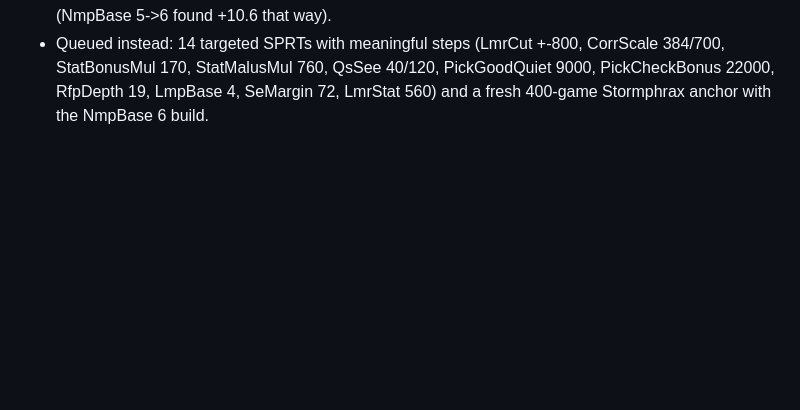
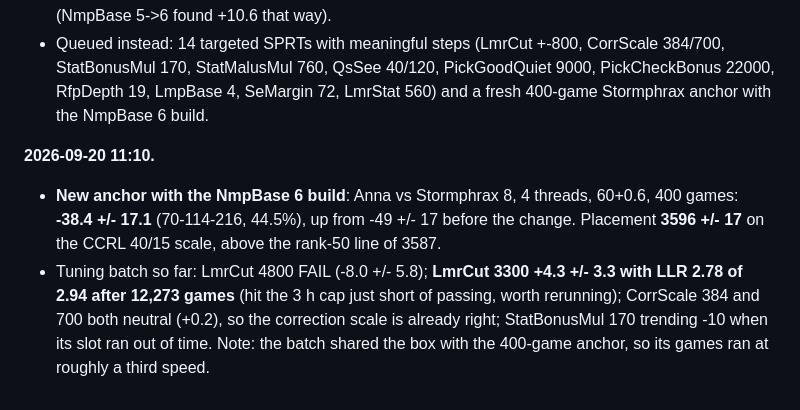
Before and after one commit to Lironktf/anna-chess, a Markdown page: EXPERIMENTS.md, the part around the change. Rendered like a GitHub page; blank space fills up the shorter version.

Commit message:
Anchor with the NmpBase 6 build: 3596 +/- 17

```diff
--- a/EXPERIMENTS.md
+++ b/EXPERIMENTS.md
@@ -242,3 +242,12 @@ NmpBase 7 and 6 against 5 queued at 5+0.05.
 - Queued instead: 14 targeted SPRTs with meaningful steps (LmrCut +-800, CorrScale 384/700, StatBonusMul 170,
   StatMalusMul 760, QsSee 40/120, PickGoodQuiet 9000, PickCheckBonus 22000, RfpDepth 19, LmpBase 4, SeMargin 72,
   LmrStat 560) and a fresh 400-game Stormphrax anchor with the NmpBase 6 build.
+
+**2026-09-20 11:10.**
+- **New anchor with the NmpBase 6 build**: Anna vs Stormphrax 8, 4 threads, 60+0.6, 400 games: **-38.4 +/- 17.1**
+  (70-114-216, 44.5%), up from -49 +/- 17 before the change. Placement **3596 +/- 17** on the CCRL 40/15 scale,
+  above the rank-50 line of 3587.
+- Tuning batch so far: LmrCut 4800 FAIL (-8.0 +/- 5.8); **LmrCut 3300 +4.3 +/- 3.3 with LLR 2.78 of 2.94 after 12,273
+  games** (hit the 3 h cap just short of passing, worth rerunning); CorrScale 384 and 700 both neutral (+0.2), so the
+  correction scale is already right; StatBonusMul 170 trending -10 when its slot ran out of time.
+  Note: the batch shared the box with the 400-game anchor, so its games ran at roughly a third speed.
```
